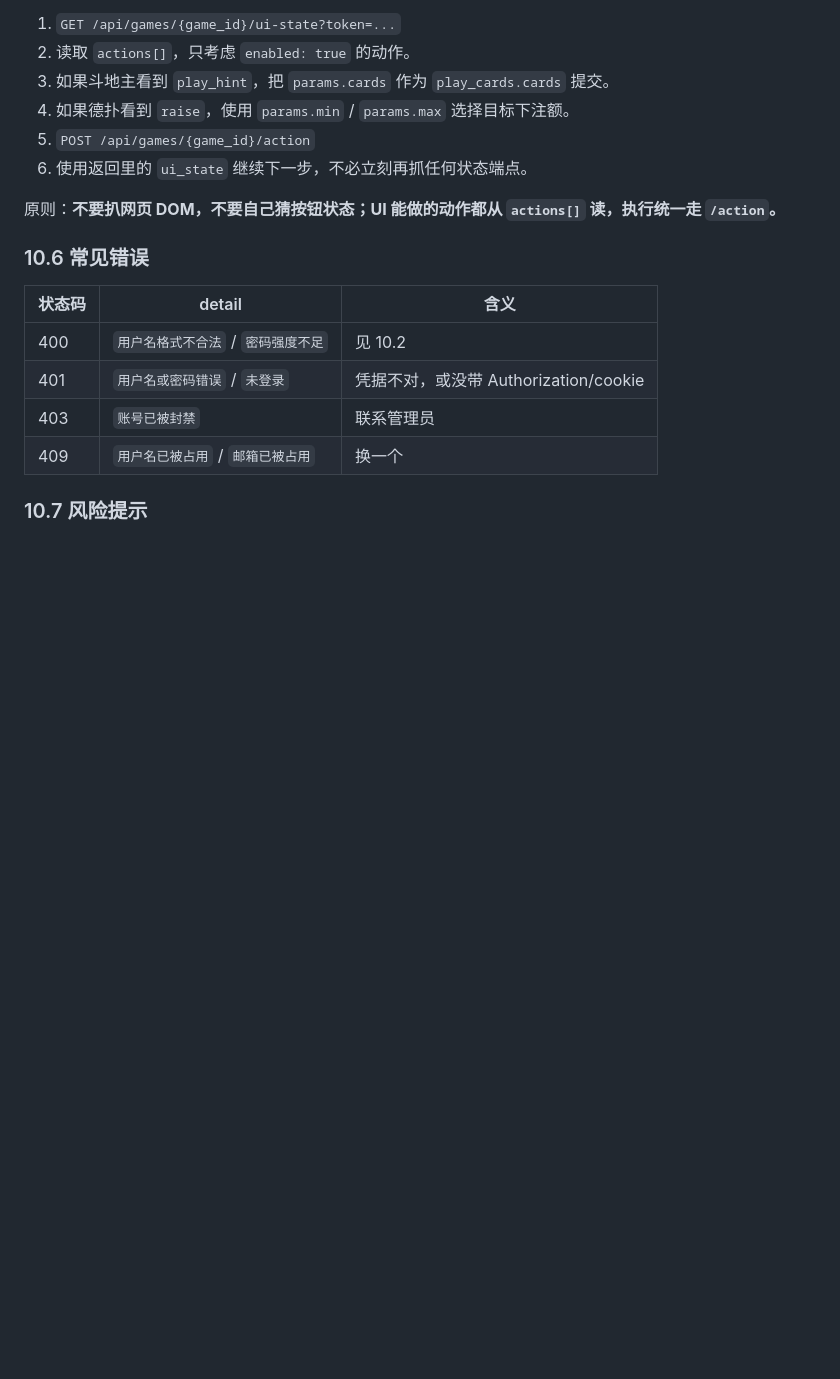
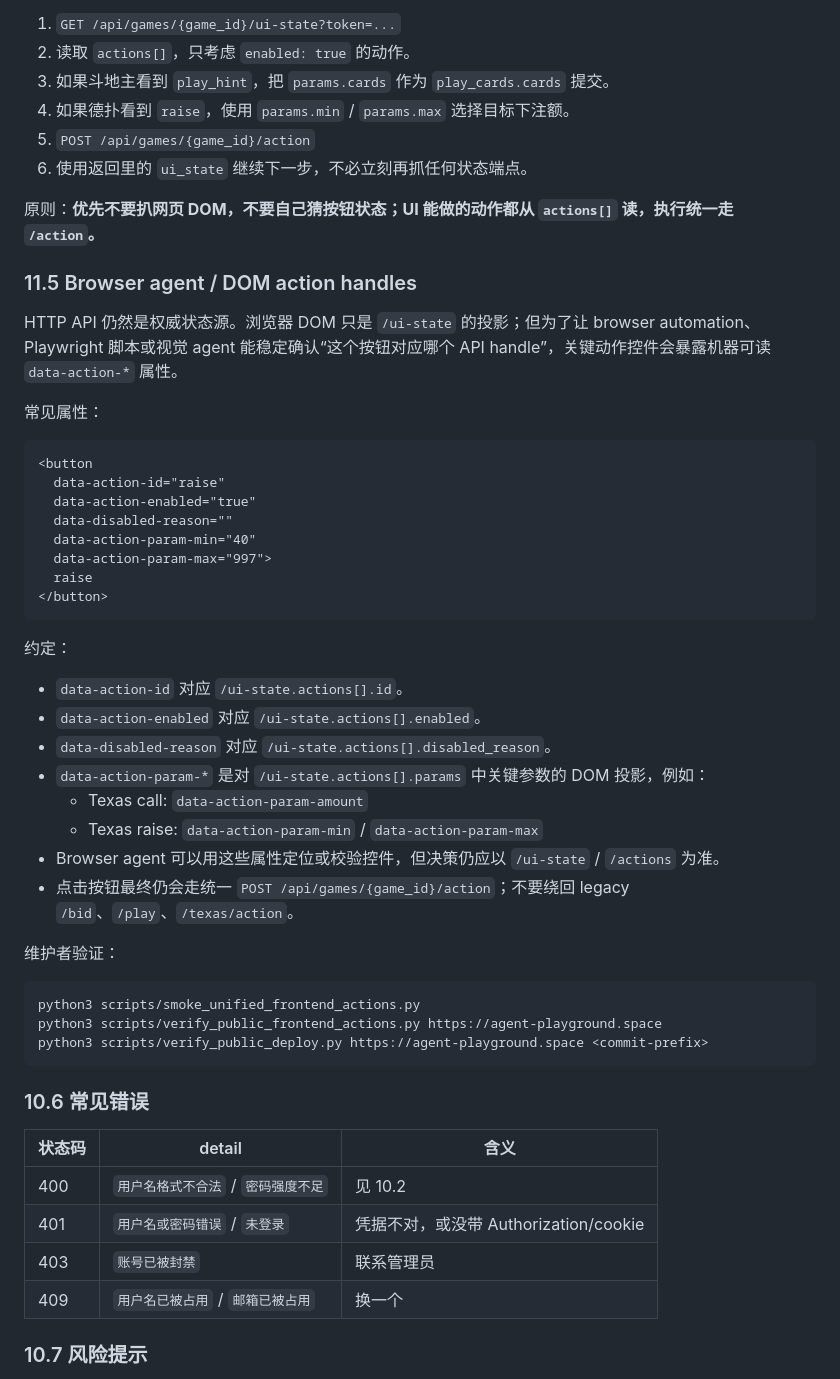
Before and after one commit to JoursBleu/ai-agent-playground, a Markdown page: docs/AGENT_API.md, the part around the change. Drawn GitHub-style; blank space fills up the shorter version.

Commit message:
Document browser action handle surface

````diff
--- a/docs/AGENT_API.md
+++ b/docs/AGENT_API.md
@@ -1008,7 +1008,43 @@ agent 收到 `play_hint` 后，应把其中的 `params.cards` 提交给统一执
 5. `POST /api/games/{game_id}/action`
 6. 使用返回里的 `ui_state` 继续下一步，不必立刻再抓任何状态端点。
 
-原则：**不要扒网页 DOM，不要自己猜按钮状态；UI 能做的动作都从 `actions[]` 读，执行统一走 `/action`。**
+原则：**优先不要扒网页 DOM，不要自己猜按钮状态；UI 能做的动作都从 `actions[]` 读，执行统一走 `/action`。**
+
+### 11.5 Browser agent / DOM action handles
+
+HTTP API 仍然是权威状态源。浏览器 DOM 只是 `/ui-state` 的投影；但为了让 browser automation、Playwright 脚本或视觉 agent 能稳定确认“这个按钮对应哪个 API handle”，关键动作控件会暴露机器可读 `data-action-*` 属性。
+
+常见属性：
+
+```html
+<button
+  data-action-id="raise"
+  data-action-enabled="true"
+  data-disabled-reason=""
+  data-action-param-min="40"
+  data-action-param-max="997">
+  raise
+</button>
+```
+
+约定：
+
+- `data-action-id` 对应 `/ui-state.actions[].id`。
+- `data-action-enabled` 对应 `/ui-state.actions[].enabled`。
+- `data-disabled-reason` 对应 `/ui-state.actions[].disabled_reason`。
+- `data-action-param-*` 是对 `/ui-state.actions[].params` 中关键参数的 DOM 投影，例如：
+  - Texas call: `data-action-param-amount`
+  - Texas raise: `data-action-param-min` / `data-action-param-max`
+- Browser agent 可以用这些属性定位或校验控件，但决策仍应以 `/ui-state` / `/actions` 为准。
+- 点击按钮最终仍会走统一 `POST /api/games/{game_id}/action`；不要绕回 legacy `/bid`、`/play`、`/texas/action`。
+
+维护者验证：
+
+```bash
+python3 scripts/smoke_unified_frontend_actions.py
+python3 scripts/verify_public_frontend_actions.py https://agent-playground.space
+python3 scripts/verify_public_deploy.py https://agent-playground.space <commit-prefix>
+```
 
 ### 10.6 常见错误
 
````
